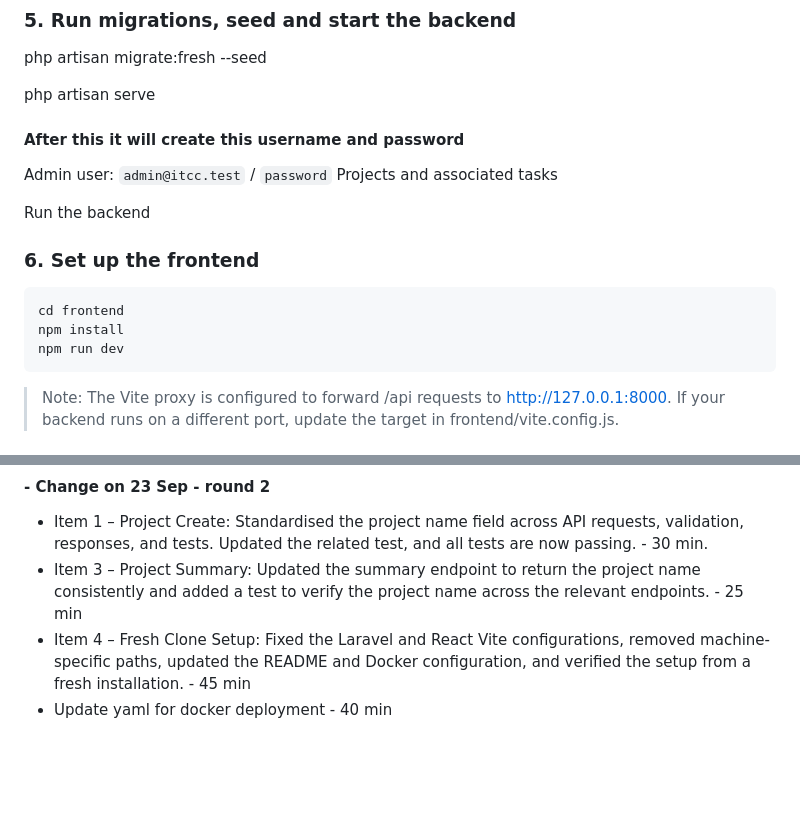
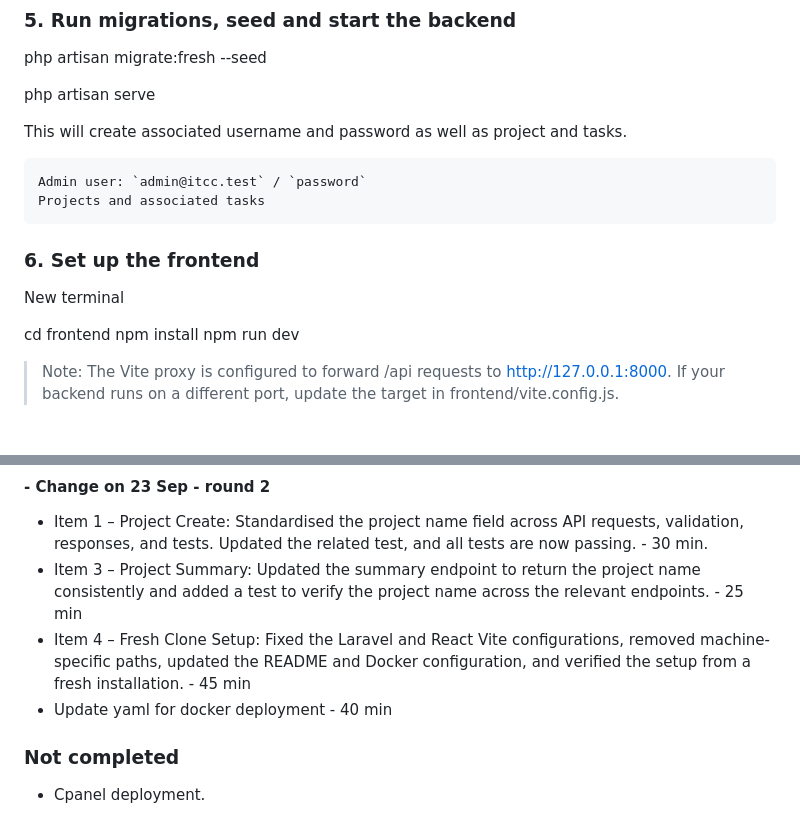
Before and after one commit to gitdeepac/itcc-project-tracker, a Markdown page: README.md, 2 parts joined by grey strips. GitHub-like rendering; blank space fills up the shorter version.

Commit message:
update readme file to help installation smoother.

````diff
--- a/README.md
+++ b/README.md
@@ -57,20 +57,19 @@ php artisan migrate:fresh --seed
 
 php artisan serve
 
-#### After this it will create this username and password
+This will create associated username and password as well as project and tasks.
 
-Admin user: `admin@itcc.test` / `password`
-Projects and associated tasks
-
-Run the backend
+	Admin user: `admin@itcc.test` / `password`
+	Projects and associated tasks
 
 ### 6. Set up the frontend
 
-```bash
+New terminal
+
 cd frontend
 npm install
 npm run dev
-```
+
 
 > Note: The Vite proxy is configured to forward /api requests to http://127.0.0.1:8000.
 > If your backend runs on a different port, update the target in frontend/vite.config.js.
@@ -143,3 +142,8 @@ I confirm that I completed this assessment myself without the use of AI coding a
 - Item 3 – Project Summary: Updated the summary endpoint to return the project name consistently and added a test to verify the project name across the relevant endpoints. - 25 min
 - Item 4 – Fresh Clone Setup: Fixed the Laravel and React Vite configurations, removed machine-specific paths, updated the README and Docker configuration, and verified the setup from a fresh installation. - 45 min
 - Update yaml for docker deployment - 40 min
+
+
+### Not completed
+
+- Cpanel deployment.
````
